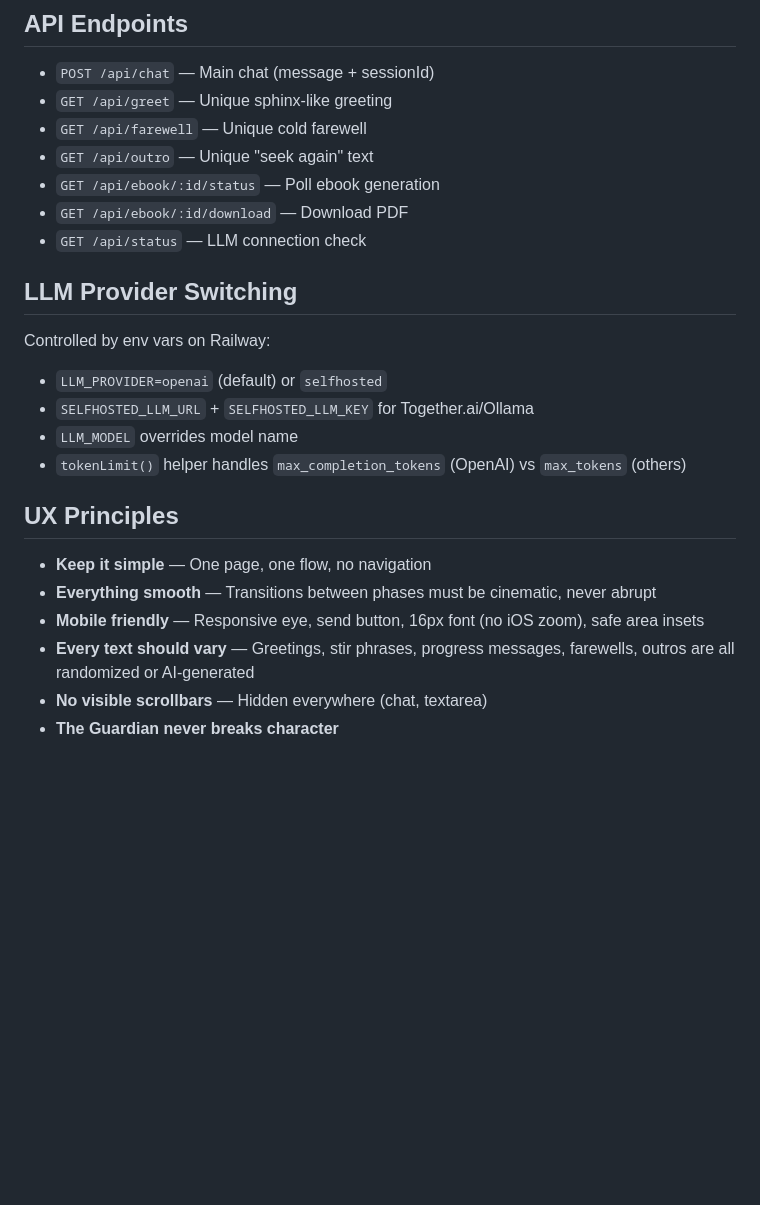
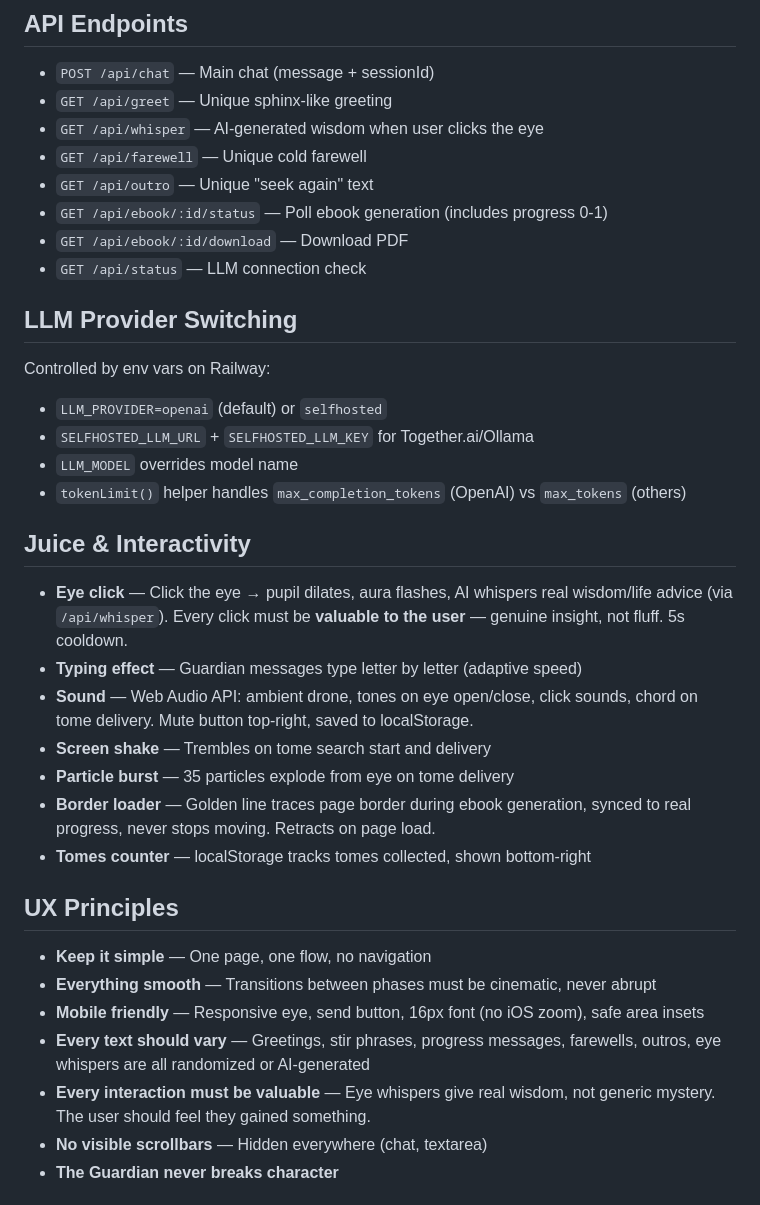
Before and after one commit to MAZMS/WHITEBOARD, a Markdown page: CLAUDE.md, the part around the change. Rendered like a GitHub page; blank space fills up the shorter version.

Commit message:
Update CLAUDE.md: juice features, eye whispers must be valuable, interaction rules
Co-Authored-By: Claude Opus 4.6 (1M context) <noreply@anthropic.com>

```diff
--- a/CLAUDE.md
+++ b/CLAUDE.md
@@ -56,9 +56,10 @@ All phases driven by CSS classes on `<body>` + JS `enterPhase()` function.
 ## API Endpoints
 - `POST /api/chat` — Main chat (message + sessionId)
 - `GET /api/greet` — Unique sphinx-like greeting
+- `GET /api/whisper` — AI-generated wisdom when user clicks the eye
 - `GET /api/farewell` — Unique cold farewell
 - `GET /api/outro` — Unique "seek again" text
-- `GET /api/ebook/:id/status` — Poll ebook generation
+- `GET /api/ebook/:id/status` — Poll ebook generation (includes progress 0-1)
 - `GET /api/ebook/:id/download` — Download PDF
 - `GET /api/status` — LLM connection check
 
@@ -69,11 +70,21 @@ Controlled by env vars on Railway:
 - `LLM_MODEL` overrides model name
 - `tokenLimit()` helper handles `max_completion_tokens` (OpenAI) vs `max_tokens` (others)
 
+## Juice & Interactivity
+- **Eye click** — Click the eye → pupil dilates, aura flashes, AI whispers real wisdom/life advice (via `/api/whisper`). Every click must be **valuable to the user** — genuine insight, not fluff. 5s cooldown.
+- **Typing effect** — Guardian messages type letter by letter (adaptive speed)
+- **Sound** — Web Audio API: ambient drone, tones on eye open/close, click sounds, chord on tome delivery. Mute button top-right, saved to localStorage.
+- **Screen shake** — Trembles on tome search start and delivery
+- **Particle burst** — 35 particles explode from eye on tome delivery
+- **Border loader** — Golden line traces page border during ebook generation, synced to real progress, never stops moving. Retracts on page load.
+- **Tomes counter** — localStorage tracks tomes collected, shown bottom-right
+
 ## UX Principles
 - **Keep it simple** — One page, one flow, no navigation
 - **Everything smooth** — Transitions between phases must be cinematic, never abrupt
 - **Mobile friendly** — Responsive eye, send button, 16px font (no iOS zoom), safe area insets
-- **Every text should vary** — Greetings, stir phrases, progress messages, farewells, outros are all randomized or AI-generated
+- **Every text should vary** — Greetings, stir phrases, progress messages, farewells, outros, eye whispers are all randomized or AI-generated
+- **Every interaction must be valuable** — Eye whispers give real wisdom, not generic mystery. The user should feel they gained something.
 - **No visible scrollbars** — Hidden everywhere (chat, textarea)
 - **The Guardian never breaks character**
 
```
